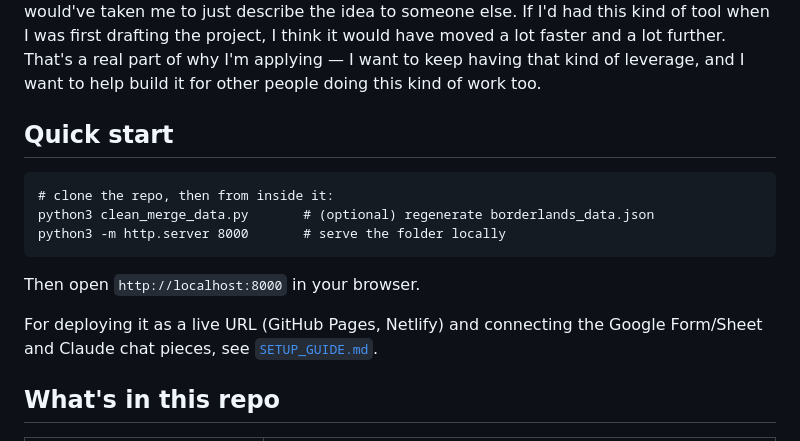
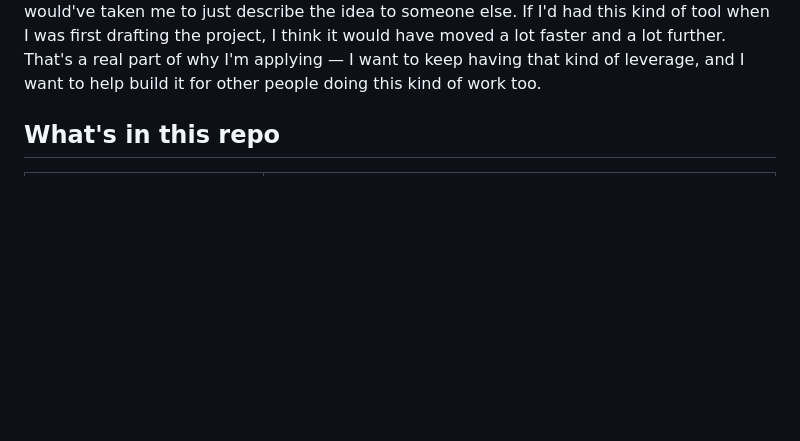
Before and after one commit to gabriela-perez11/demo.project-borderlands, a Markdown page: README.md, the part around the change. Drawn GitHub-style; blank space fills up the shorter version.

```diff
--- a/README.md
+++ b/README.md
@@ -57,17 +57,7 @@ think it would have moved a lot faster and a lot further. That's a real
 part of why I'm applying — I want to keep having that kind of leverage, and
 I want to help build it for other people doing this kind of work too.
 </p>
-<h2>Quick start</h2>
-<pre><code># clone the repo, then from inside it:
-python3 clean_merge_data.py       # (optional) regenerate borderlands_data.json
-python3 -m http.server 8000       # serve the folder locally
-</code></pre>
-<p>Then open <code>http://localhost:8000</code> in your browser.</p>
-<p>
-For deploying it as a live URL (GitHub Pages, Netlify) and connecting the
-Google Form/Sheet and Claude chat pieces, see
-<a href="./SETUP_GUIDE.md"><code>SETUP_GUIDE.md</code></a>.
-</p>
+
 <h2>What's in this repo</h2>
 <table>
   <thead>
```
